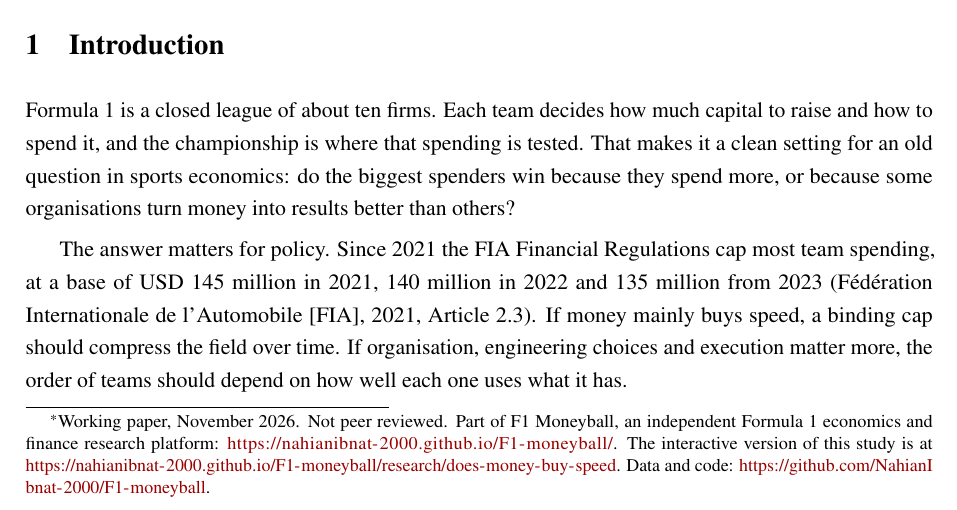
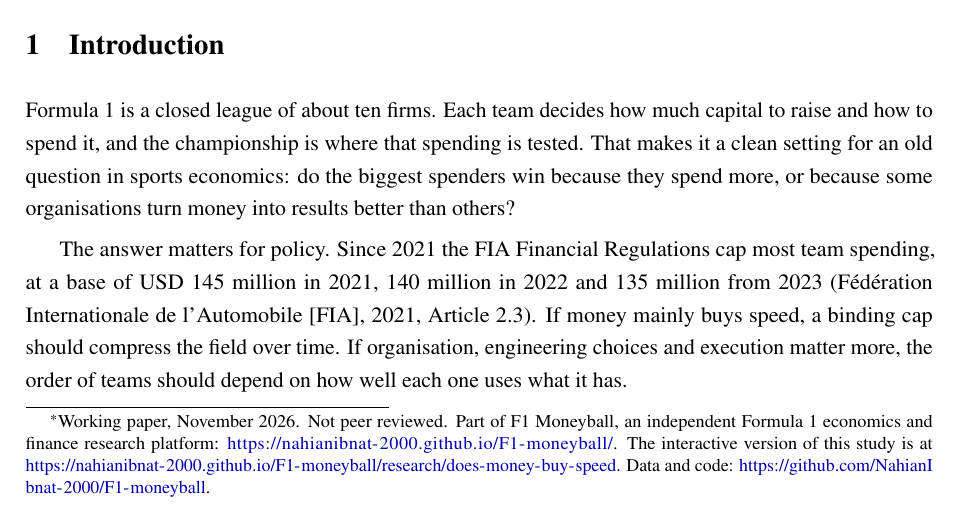
Before and after one commit to NahianIbnat-2000/F1-moneyball, a LaTeX paper (paper/main.tex): part of page 1 of 8, cut so that both start at the same text. Compiled offline with pdfLaTeX.

Commit message:
Paper: blue links, matching fonts

```diff
--- a/paper/main.tex
+++ b/paper/main.tex
@@ -26,7 +26,7 @@
 \usepackage{fancyhdr}
 \usepackage{enumitem}
 \usepackage{xurl}
-\usepackage[colorlinks=true,linkcolor=black,citecolor=black,urlcolor={red!60!black}]{hyperref}
+\usepackage[colorlinks=true,linkcolor=black,citecolor=black,urlcolor={blue!70!black}]{hyperref}
 
 \input{generated/numbers.tex}
 % \input inside a tabular breaks booktabs rules; the primitive form does not.
```
Also changed, not shown: paper/main.pdf, 1 other file.
